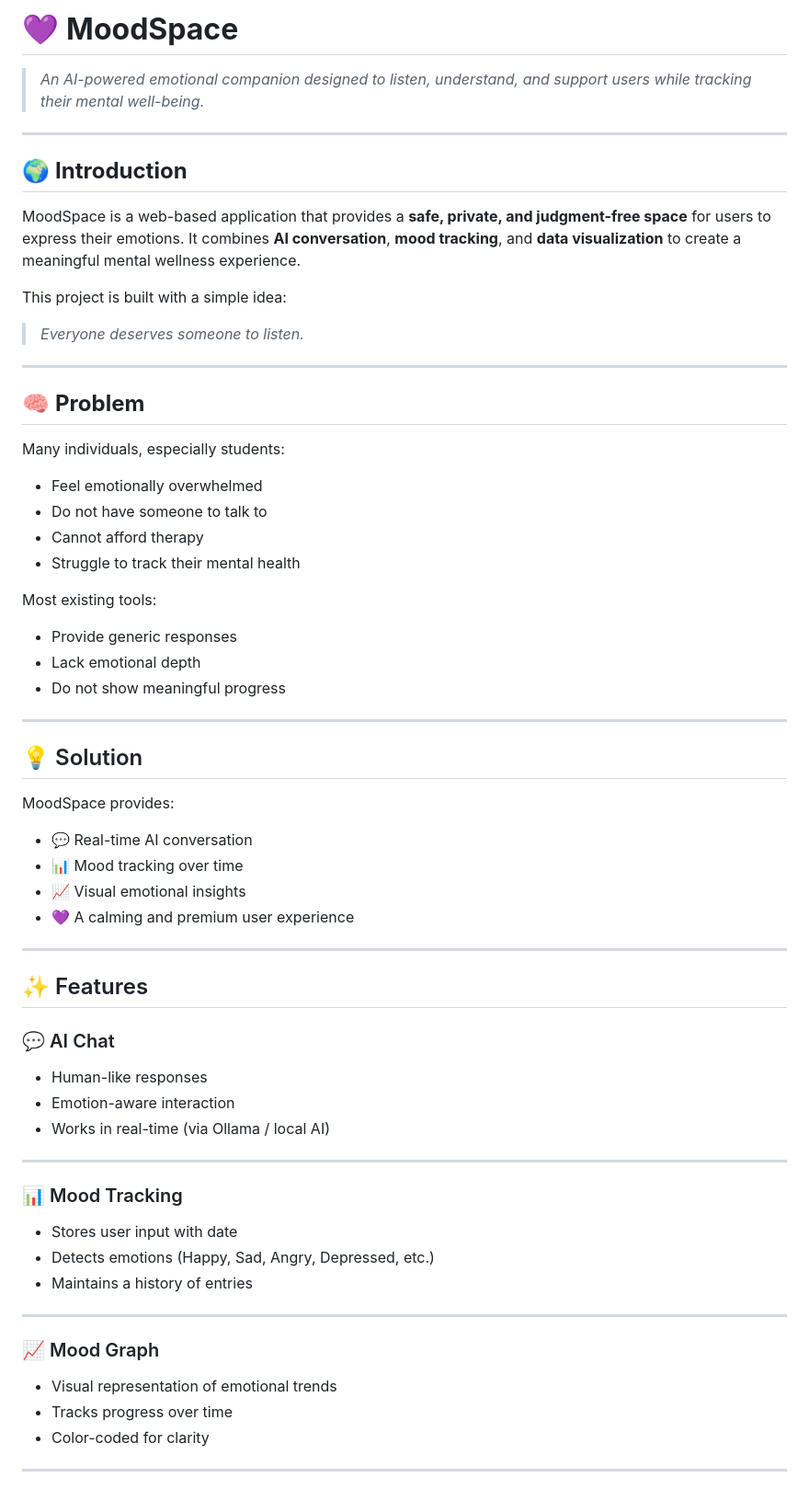
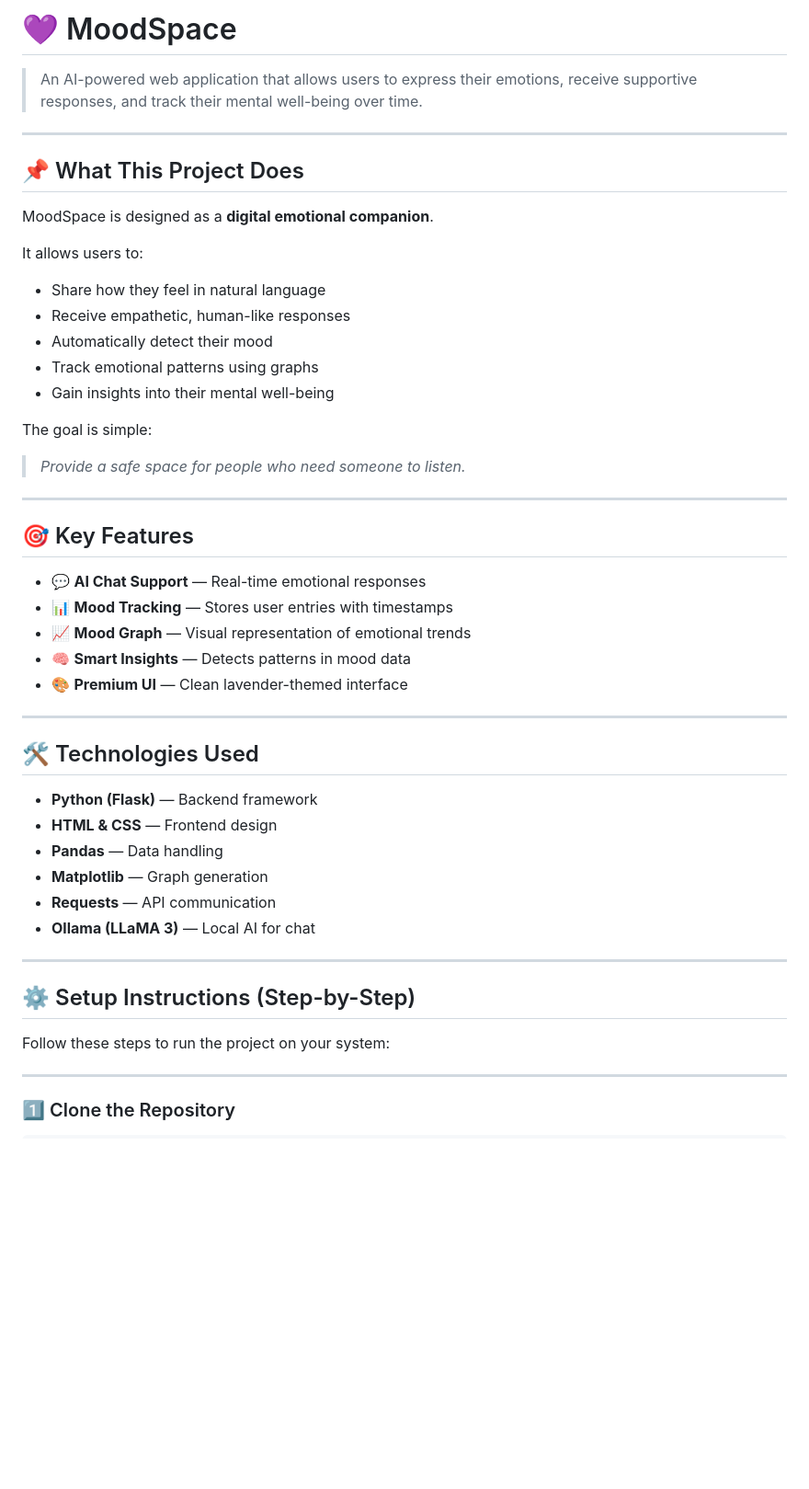
Before and after one commit to yuktalilhare9/MOODSPACE, a Markdown page: readme.md, the part around one of its changes. Shown at 92% size. Rendered like a GitHub page; blank space fills up the shorter version.

```diff
--- a/readme.md
+++ b/readme.md
@@ -1,70 +1,53 @@
-# 💜 **MoodSpace**
+# 💜 MoodSpace
 
-> *An AI-powered emotional companion designed to listen, understand, and support users while tracking their mental well-being.*
+> An AI-powered web application that allows users to express their emotions, receive supportive responses, and track their mental well-being over time.
 
 ---
 
-## 🌍 **Introduction**
+## 📌 What This Project Does
 
-MoodSpace is a web-based application that provides a **safe, private, and judgment-free space** for users to express their emotions. It combines **AI conversation**, **mood tracking**, and **data visualization** to create a meaningful mental wellness experience.
+MoodSpace is designed as a **digital emotional companion**.
 
-This project is built with a simple idea:
+It allows users to:
 
-> *Everyone deserves someone to listen.*
+* Share how they feel in natural language
+* Receive empathetic, human-like responses
+* Automatically detect their mood
+* Track emotional patterns using graphs
+* Gain insights into their mental well-being
+
+The goal is simple:
+
+> *Provide a safe space for people who need someone to listen.*
 
 ---
 
-## 🧠 **Problem**
+## 🎯 Key Features
 
-Many individuals, especially students:
-
-* Feel emotionally overwhelmed
-* Do not have someone to talk to
-* Cannot afford therapy
-* Struggle to track their mental health
-
-Most existing tools:
-
-* Provide generic responses
-* Lack emotional depth
-* Do not show meaningful progress
+* 💬 **AI Chat Support** — Real-time emotional responses
+* 📊 **Mood Tracking** — Stores user entries with timestamps
+* 📈 **Mood Graph** — Visual representation of emotional trends
+* 🧠 **Smart Insights** — Detects patterns in mood data
+* 🎨 **Premium UI** — Clean lavender-themed interface
 
 ---
 
-## 💡 Solution
+## 🛠️ Technologies Used
 
-MoodSpace provides:
-
-* 💬 Real-time AI conversation
-* 📊 Mood tracking over time
-* 📈 Visual emotional insights
-* 💜 A calming and premium user experience
+* **Python (Flask)** — Backend framework
+* **HTML & CSS** — Frontend design
+* **Pandas** — Data handling
+* **Matplotlib** — Graph generation
+* **Requests** — API communication
+* **Ollama (LLaMA 3)** — Local AI for chat
 
 ---
 
-## ✨ Features
+## ⚙️ Setup Instructions (Step-by-Step)
 
-### 💬 AI Chat
-
-* Human-like responses
-* Emotion-aware interaction
-* Works in real-time (via Ollama / local AI)
+Follow these steps to run the project on your system:
 
 ---
 
-### 📊 Mood Tracking
+### 1️⃣ Clone the Repository
 
-* Stores user input with date
-* Detects emotions (Happy, Sad, Angry, Depressed, etc.)
-* Maintains a history of entries
-
----
-
-### 📈 Mood Graph
-
-* Visual representation of emotional trends
-* Tracks progress over time
-* Color-coded for clarity
-
----
-
```
Also changed, not shown: other parts of readme.md (+96 -87 lines).
